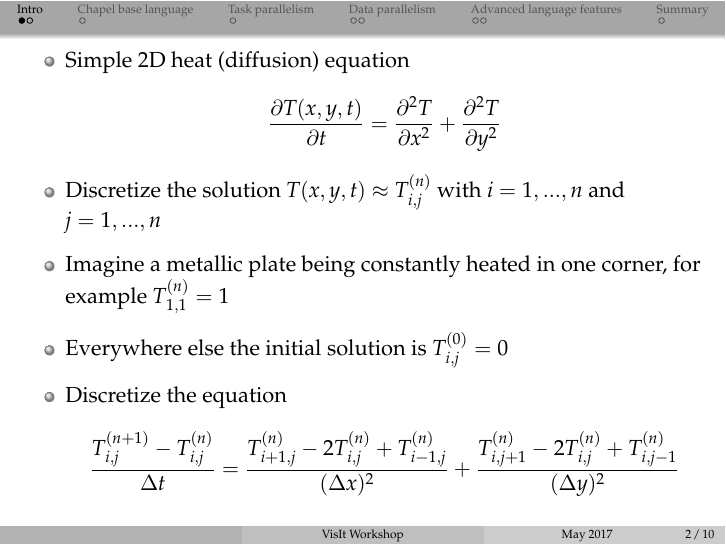
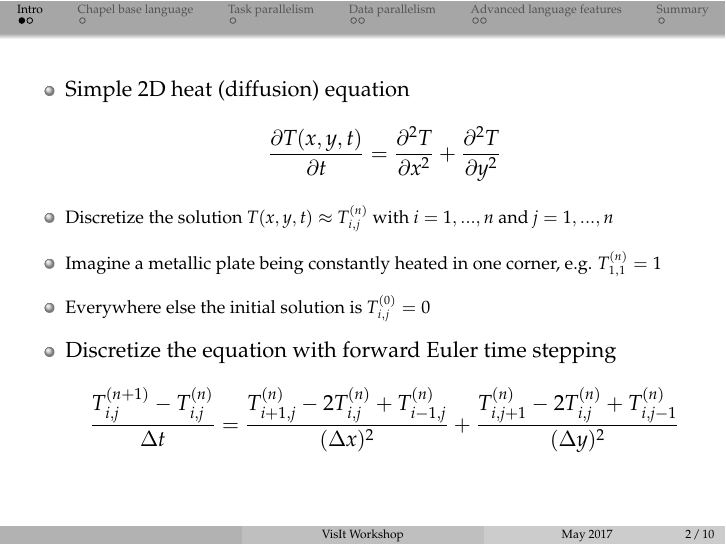
Before and after one commit to razoumov/chapel, LaTeX slides (slides.tex, which reads intro.tex): page 2 of 10. Compiled offline with pdfLaTeX.

Commit message:
2017-May-07 13:48

```diff
--- a/intro.tex
+++ b/intro.tex
@@ -6,10 +6,11 @@
     \[
       {\partial T(x,y,t)\over\partial t}={\partial^2 T\over\partial x^2}+{\partial^2 T\over\partial y^2}
     \]
-    \item Discretize the solution $T(x,y,t)\approx T^{(n)}_{i,j}$ with $i=1,...,n$ and $j=1,...,n$
-    \item Imagine a metallic plate being constantly heated in one corner, for example $T^{(n)}_{1,1}=1$
-    \item Everywhere else the initial solution is $T^{(0)}_{i,j}=0$
-    \item Discretize the equation
+    {\footnotesize
+      \item Discretize the solution $T(x,y,t)\approx T^{(n)}_{i,j}$ with $i=1,...,n$ and $j=1,...,n$
+      \item Imagine a metallic plate being constantly heated in one corner, e.g. $T^{(n)}_{1,1}=1$
+      \item Everywhere else the initial solution is $T^{(0)}_{i,j}=0$}
+    \item Discretize the equation with forward Euler time stepping
     \[
       {T^{(n+1)}_{i,j}-\tnij\over\Delta t}=
       {T^{(n)}_{i+1,j}-2T^{(n)}_{i,j}+T^{(n)}_{i-1,j}\over(\Delta x)^2}+
```
Also changed, not shown: slides.tex (+1 -1 lines), slides.pdf.
